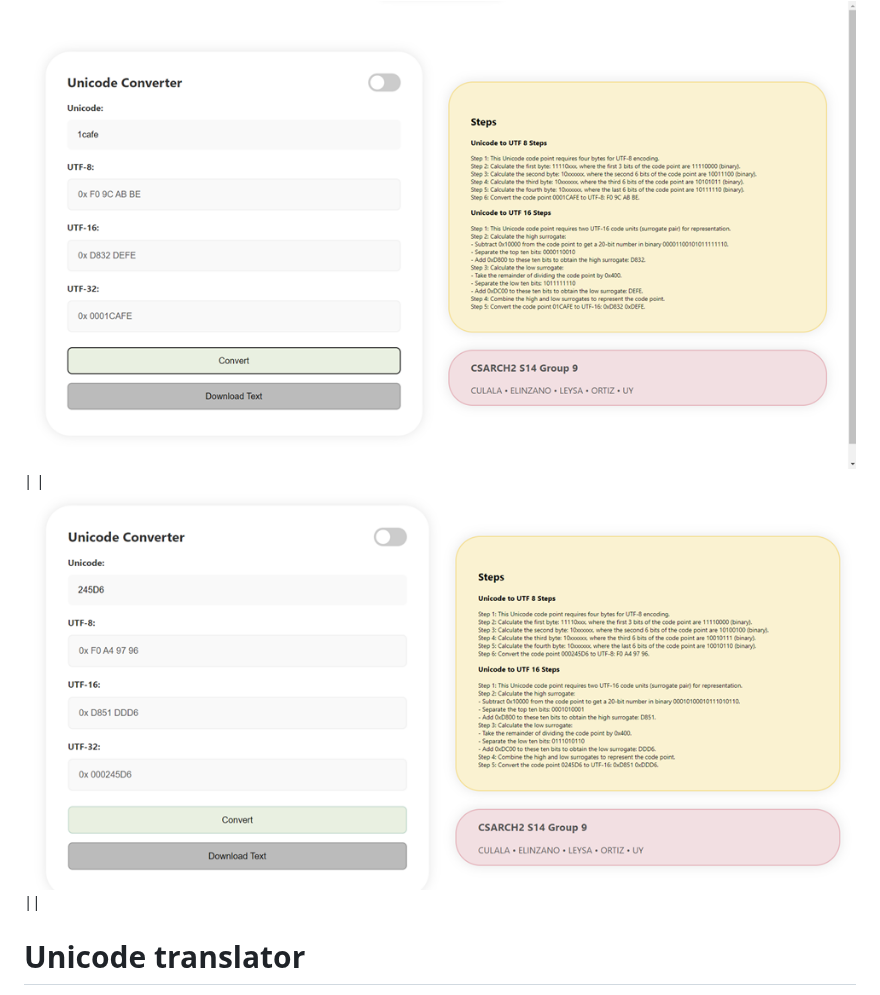
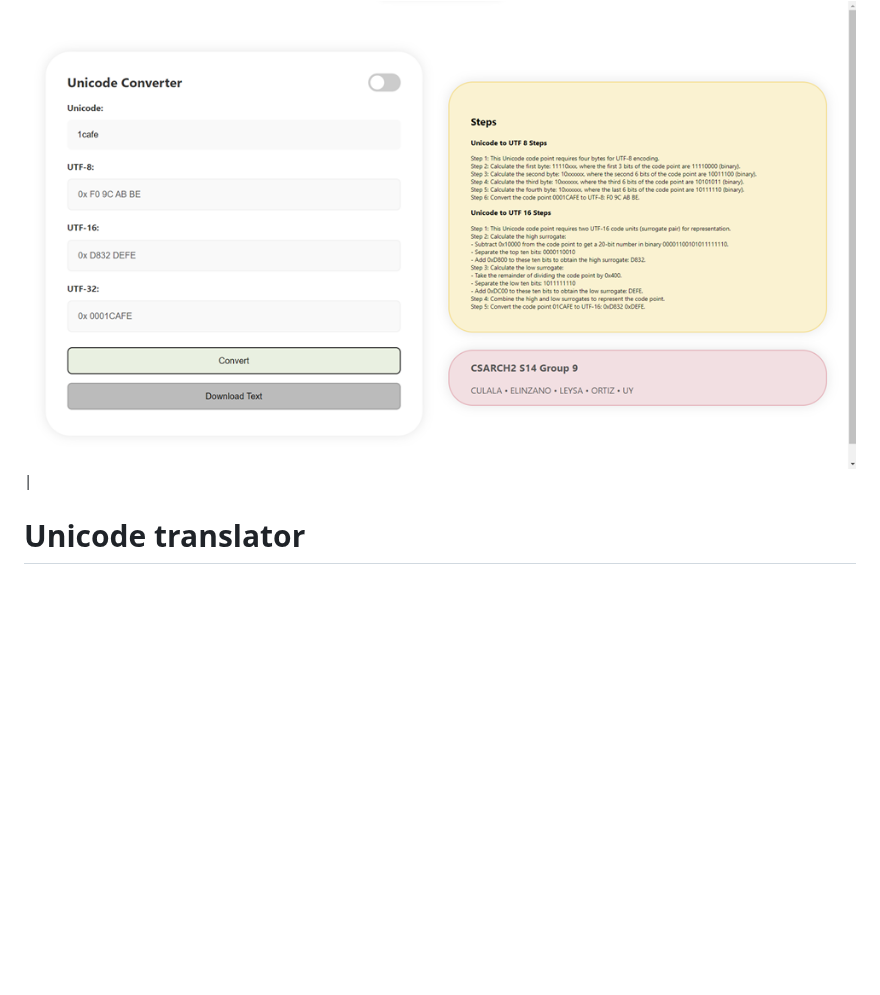
Before and after one commit to cookietriestoprogram/unicodeconverter, a Markdown page: README.md, the part around the change. Rendered like a GitHub page; blank space fills up the shorter version.

```diff
--- a/README.md
+++ b/README.md
@@ -23,7 +23,6 @@ To convert Unicode to UTF-32, first ensure that the Unicode code point is within
 | Functional Test Cases |
 | ------- | ------- |
 |![Test 1](T1.png)|![Test 2](T2.png)|
-|![Test 3](T3.png)||
 
 # Unicode translator
 In the second section of the program, UTF encoded characters are then translated back into their Unicode equivalent.
```
